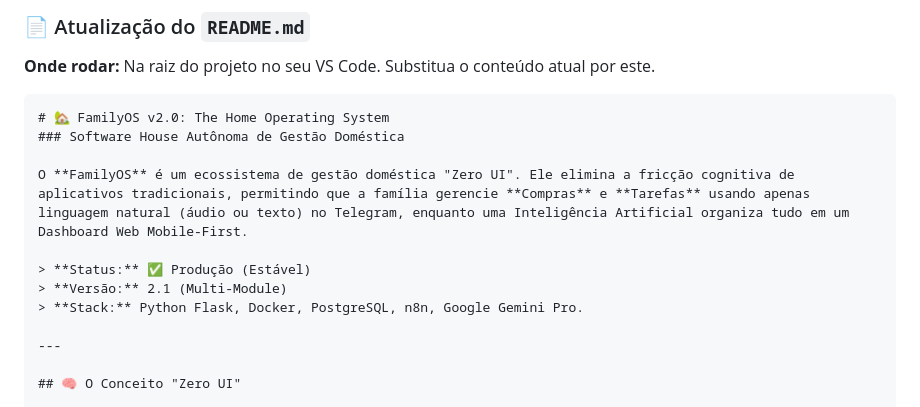
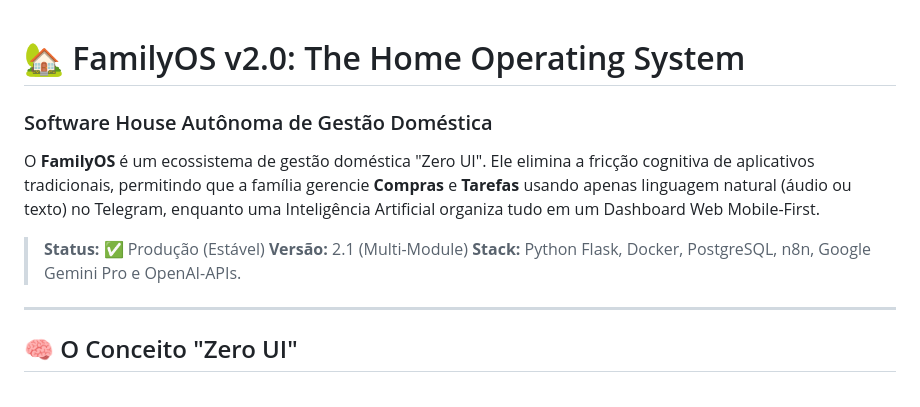
Before and after one commit to ThiagoScutari/todo_market_list, a Markdown page: README.md, the part around the change. Drawn GitHub-style.

Commit message:
Atualização de README e imagen.

`````diff
--- a/README.md
+++ b/README.md
@@ -1,8 +1,3 @@
-### 📄 Atualização do `README.md`
-
-**Onde rodar:** Na raiz do projeto no seu VS Code. Substitua o conteúdo atual por este.
-
-````markdown
 # 🏡 FamilyOS v2.0: The Home Operating System
 ### Software House Autônoma de Gestão Doméstica
 
@@ -10,7 +5,7 @@ O **FamilyOS** é um ecossistema de gestão doméstica "Zero UI". Ele elimina a
 
 > **Status:** ✅ Produção (Estável)
 > **Versão:** 2.1 (Multi-Module)
-> **Stack:** Python Flask, Docker, PostgreSQL, n8n, Google Gemini Pro.
+> **Stack:** Python Flask, Docker, PostgreSQL, n8n, Google Gemini Pro e OpenAI-APIs.
 
 ---
 
`````
